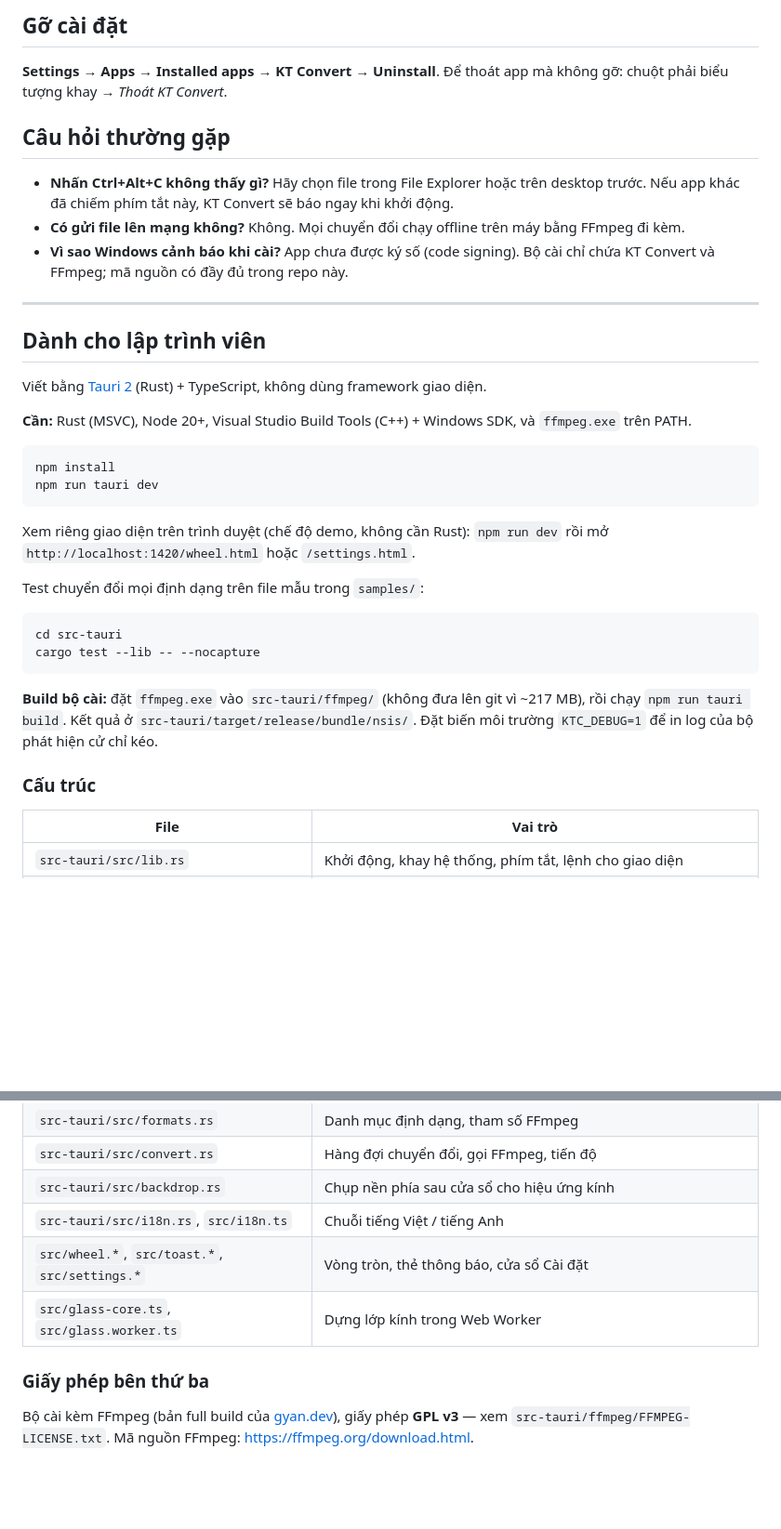
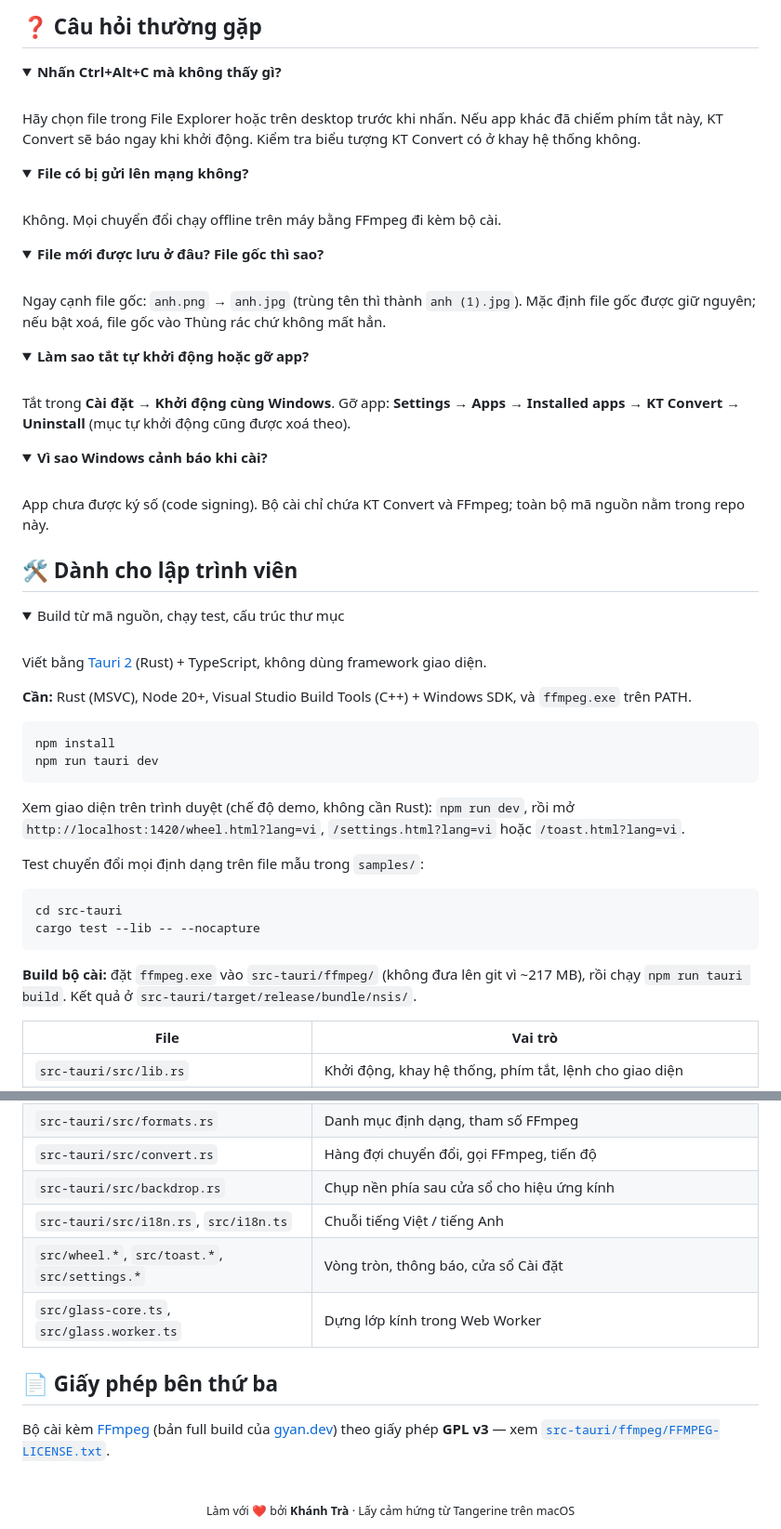
Before and after one commit to trakhanh/KTConvertAIO, a Markdown page: README.md, 2 parts joined by grey strips. Shown at 93% size. Rendered like a GitHub page; folded sections open; blank space fills up the shorter version.

````diff
--- a/README.md
+++ b/README.md
@@ -64,17 +111,41 @@ In đậm là các định dạng có sẵn trên vòng tròn; các định dạ
 
-## Gỡ cài đặt
+## ❓ Câu hỏi thường gặp
 
-**Settings → Apps → Installed apps → KT Convert → Uninstall**. Để thoát app mà không gỡ: chuột phải biểu tượng khay → *Thoát KT Convert*.
+<details>
+<summary><b>Nhấn Ctrl+Alt+C mà không thấy gì?</b></summary>
+<br />
+Hãy chọn file trong File Explorer hoặc trên desktop trước khi nhấn. Nếu app khác đã chiếm phím tắt này, KT Convert sẽ báo ngay khi khởi động. Kiểm tra biểu tượng KT Convert có ở khay hệ thống không.
+</details>
 
-## Câu hỏi thường gặp
+<details>
+<summary><b>File có bị gửi lên mạng không?</b></summary>
+<br />
+Không. Mọi chuyển đổi chạy offline trên máy bằng FFmpeg đi kèm bộ cài.
+</details>
 
-- **Nhấn Ctrl+Alt+C không thấy gì?** Hãy chọn file trong File Explorer hoặc trên desktop trước. Nếu app khác đã chiếm phím tắt này, KT Convert sẽ báo ngay khi khởi động.
-- **Có gửi file lên mạng không?** Không. Mọi chuyển đổi chạy offline trên máy bằng FFmpeg đi kèm.
-- **Vì sao Windows cảnh báo khi cài?** App chưa được ký số (code signing). Bộ cài chỉ chứa KT Convert và FFmpeg; mã nguồn có đầy đủ trong repo này.
+<details>
+<summary><b>File mới được lưu ở đâu? File gốc thì sao?</b></summary>
+<br />
+Ngay cạnh file gốc: <code>anh.png</code> → <code>anh.jpg</code> (trùng tên thì thành <code>anh (1).jpg</code>). Mặc định file gốc được giữ nguyên; nếu bật xoá, file gốc vào Thùng rác chứ không mất hẳn.
+</details>
 
----
+<details>
+<summary><b>Làm sao tắt tự khởi động hoặc gỡ app?</b></summary>
+<br />
+Tắt trong <b>Cài đặt → Khởi động cùng Windows</b>. Gỡ app: <b>Settings → Apps → Installed apps → KT Convert → Uninstall</b> (mục tự khởi động cũng được xoá theo).
+</details>
 
-## Dành cho lập trình viên
+<details>
+<summary><b>Vì sao Windows cảnh báo khi cài?</b></summary>
+<br />
+App chưa được ký số (code signing). Bộ cài chỉ chứa KT Convert và FFmpeg; toàn bộ mã nguồn nằm trong repo này.
+</details>
+
+## 🛠️ Dành cho lập trình viên
+
+<details>
+<summary>Build từ mã nguồn, chạy test, cấu trúc thư mục</summary>
+<br />
 
 Viết bằng [Tauri 2](https://tauri.app) (Rust) + TypeScript, không dùng framework giao diện.
 
@@ -85,7 +156,7 @@ npm install
 npm run tauri dev
 ```
 
-Xem riêng giao diện trên trình duyệt (chế độ demo, không cần Rust): `npm run dev` rồi mở `http://localhost:1420/wheel.html` hoặc `/settings.html`.
+Xem giao diện trên trình duyệt (chế độ demo, không cần Rust): `npm run dev`, rồi mở `http://localhost:1420/wheel.html?lang=vi`, `/settings.html?lang=vi` hoặc `/toast.html?lang=vi`.
 
 Test chuyển đổi mọi định dạng trên file mẫu trong `samples/`:
 
@@ -94,9 +165,7 @@ cd src-tauri
 cargo test --lib -- --nocapture
 ```
 
-**Build bộ cài:** đặt `ffmpeg.exe` vào `src-tauri/ffmpeg/` (không đưa lên git vì ~217 MB), rồi chạy `npm run tauri build`. Kết quả ở `src-tauri/target/release/bundle/nsis/`. Đặt biến môi trường `KTC_DEBUG=1` để in log của bộ phát hiện cử chỉ kéo.
-
-### Cấu trúc
+**Build bộ cài:** đặt `ffmpeg.exe` vào `src-tauri/ffmpeg/` (không đưa lên git vì ~217 MB), rồi chạy `npm run tauri build`. Kết quả ở `src-tauri/target/release/bundle/nsis/`.
 
 | File | Vai trò |
 | --- | --- |
@@ -107,9 +176,17 @@ cargo test --lib -- --nocapture
 | `src-tauri/src/convert.rs` | Hàng đợi chuyển đổi, gọi FFmpeg, tiến độ |
 | `src-tauri/src/backdrop.rs` | Chụp nền phía sau cửa sổ cho hiệu ứng kính |
 | `src-tauri/src/i18n.rs`, `src/i18n.ts` | Chuỗi tiếng Việt / tiếng Anh |
-| `src/wheel.*`, `src/toast.*`, `src/settings.*` | Vòng tròn, thẻ thông báo, cửa sổ Cài đặt |
+| `src/wheel.*`, `src/toast.*`, `src/settings.*` | Vòng tròn, thông báo, cửa sổ Cài đặt |
 | `src/glass-core.ts`, `src/glass.worker.ts` | Dựng lớp kính trong Web Worker |
 
-### Giấy phép bên thứ ba
+</details>
 
-Bộ cài kèm FFmpeg (bản full build của [gyan.dev](https://www.gyan.dev/ffmpeg/builds/)), giấy phép **GPL v3** — xem `src-tauri/ffmpeg/FFMPEG-LICENSE.txt`. Mã nguồn FFmpeg: <https://ffmpeg.org/download.html>.
+## 📄 Giấy phép bên thứ ba
+
+Bộ cài kèm [FFmpeg](https://ffmpeg.org) (bản full build của [gyan.dev](https://www.gyan.dev/ffmpeg/builds/)) theo giấy phép **GPL v3** — xem [`src-tauri/ffmpeg/FFMPEG-LICENSE.txt`](src-tauri/ffmpeg/FFMPEG-LICENSE.txt).
+
+<br />
+
+<div align="center">
+  <sub>Làm với ❤️ bởi <b>Khánh Trà</b> · Lấy cảm hứng từ Tangerine trên macOS</sub>
+</div>
````
Also changed, not shown: other parts of README.md (+90 -43 lines), docs/settings.png (added), docs/toast.png (added), docs/wheel-video.png (added), docs/wheel.png (added), 6 other files.
